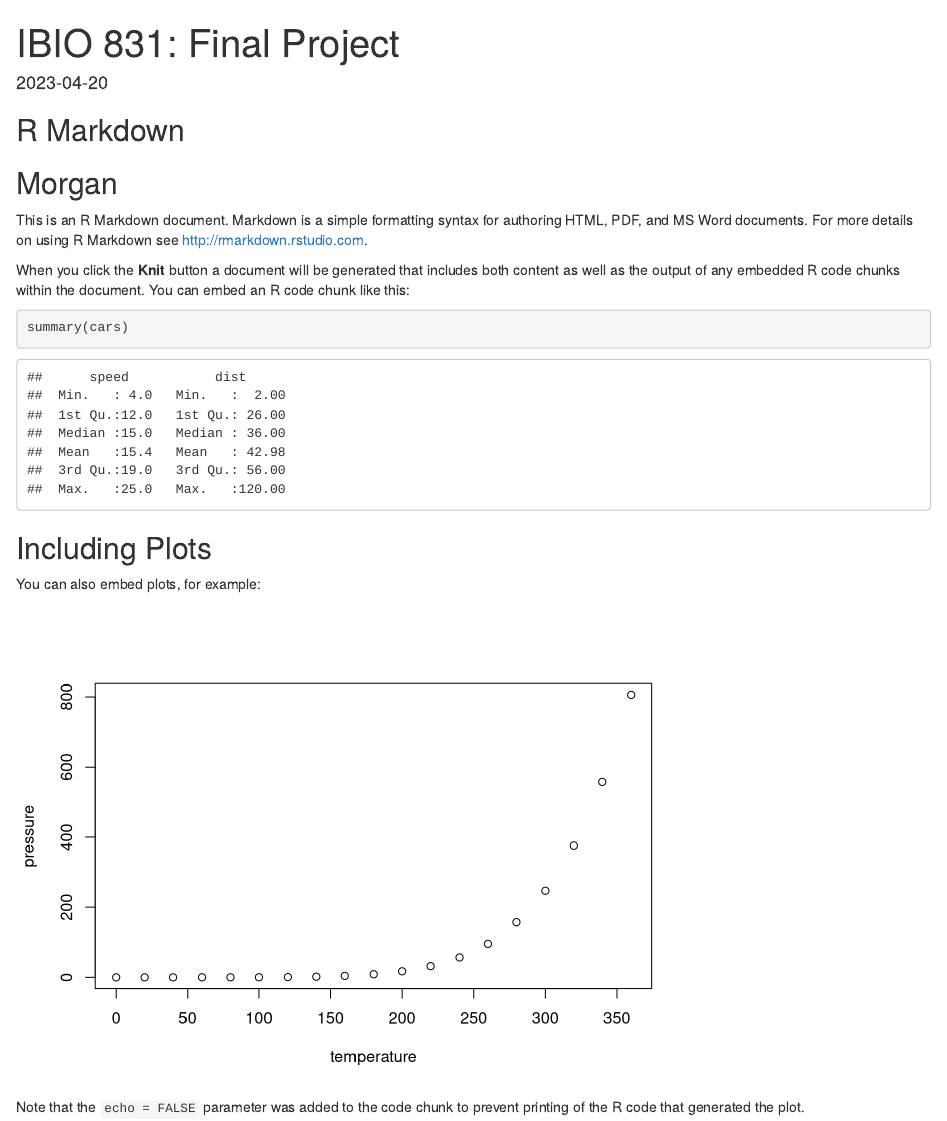
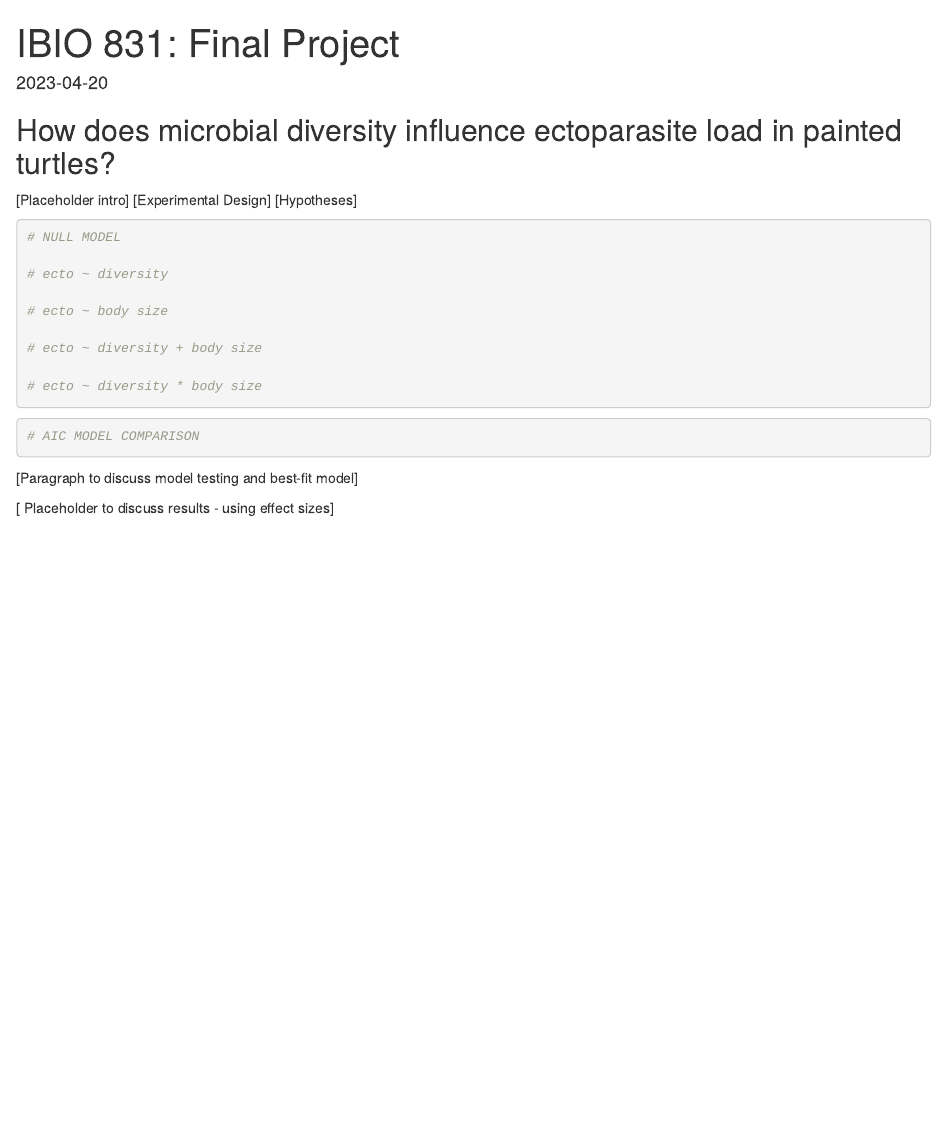
Before and after one commit to B-Kristy/IBIO_831_final, an R Markdown document (IBIO_831_final_project.Rmd): the page in a window 1100 px wide, from its top. Rendered offline with R 4.5, knitr and Pandoc, with nearby package versions.

Commit message:
Outline - formatting

````diff
--- a/IBIO_831_final_project.Rmd
+++ b/IBIO_831_final_project.Rmd
@@ -6,24 +6,68 @@ date: "2023-04-20"
 
 ```{r setup, include=FALSE}
 knitr::opts_chunk$set(echo = TRUE)
+rm(list=ls())
+setwd("~/Documents/GitHub/IBIO_831_final/")
+
+# Load Libraries
+
+
 ```
 
-## R Markdown
-## Morgan
-This is an R Markdown document. Markdown is a simple formatting syntax for authoring HTML, PDF, and MS Word documents. For more details on using R Markdown see <http://rmarkdown.rstudio.com>.
+## How does microbial diversity influence ectoparasite load in painted turtles?
+[Placeholder intro]
+[Experimental Design]
+[Hypotheses]
 
-When you click the **Knit** button a document will be generated that includes both content as well as the output of any embedded R code chunks within the document. You can embed an R code chunk like this:
+```{r DATA SIMULATION, include=FALSE}
 
-```{r cars}
-summary(cars)
+
+
+
 ```
 
-## Including Plots
+```{r DATA TRANSFORMATIONS}
 
-You can also embed plots, for example:
 
-```{r pressure, echo=FALSE}
-plot(pressure)
 ```
 
-Note that the `echo = FALSE` parameter was added to the code chunk to prevent printing of the R code that generated the plot.
+```{r MODEL BUILD}
+# NULL MODEL
+
+# ecto ~ diversity
+
+# ecto ~ body size
+
+# ecto ~ diversity + body size
+
+# ecto ~ diversity * body size
+
+```
+
+```{r MODEL COMPARISON}
+# AIC MODEL COMPARISON
+
+
+
+```
+
+```{r MODEL EVALUATION, echo=FALSE}
+# plot residuals of best-fit model here:
+
+
+```
+[Paragraph to discuss model testing and best-fit model]
+
+```{r RESULTS - RAW DATA WITH MODEL PREDICTIONS, echo=FALSE}
+
+
+
+
+```
+
+```{r PREPARE EFFECT SIZES }
+
+
+
+```
+[ Placeholder to discuss results - using effect sizes]
````
Also changed, not shown: IBIO_831_final_project.html (added).
